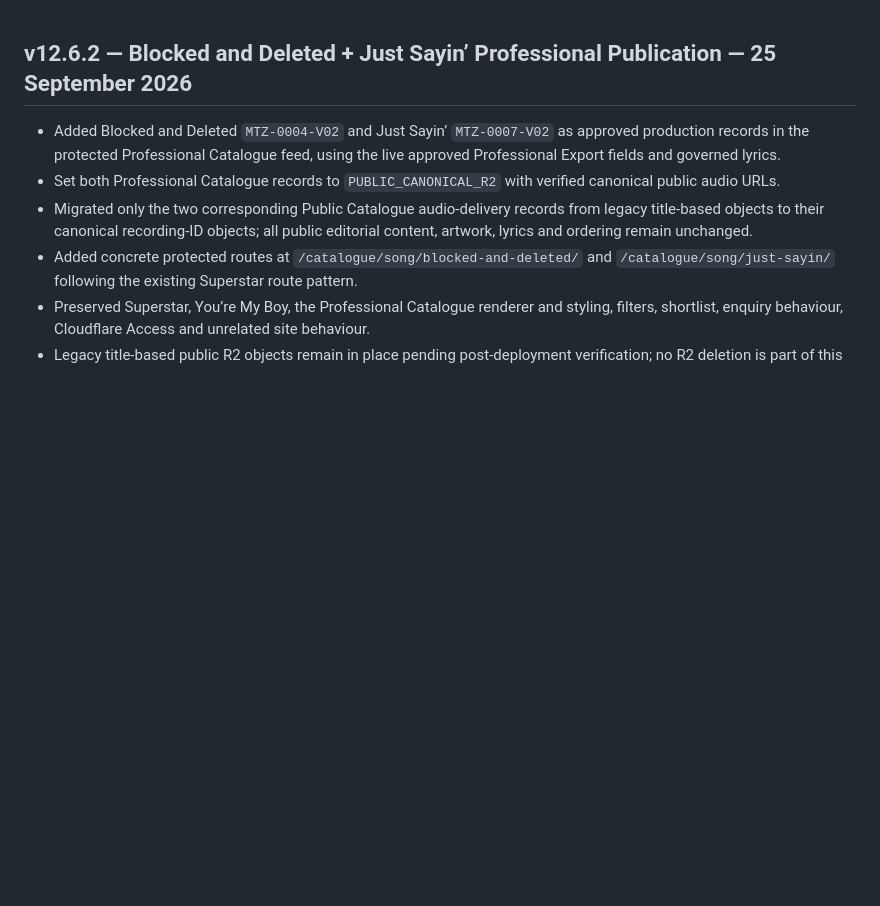
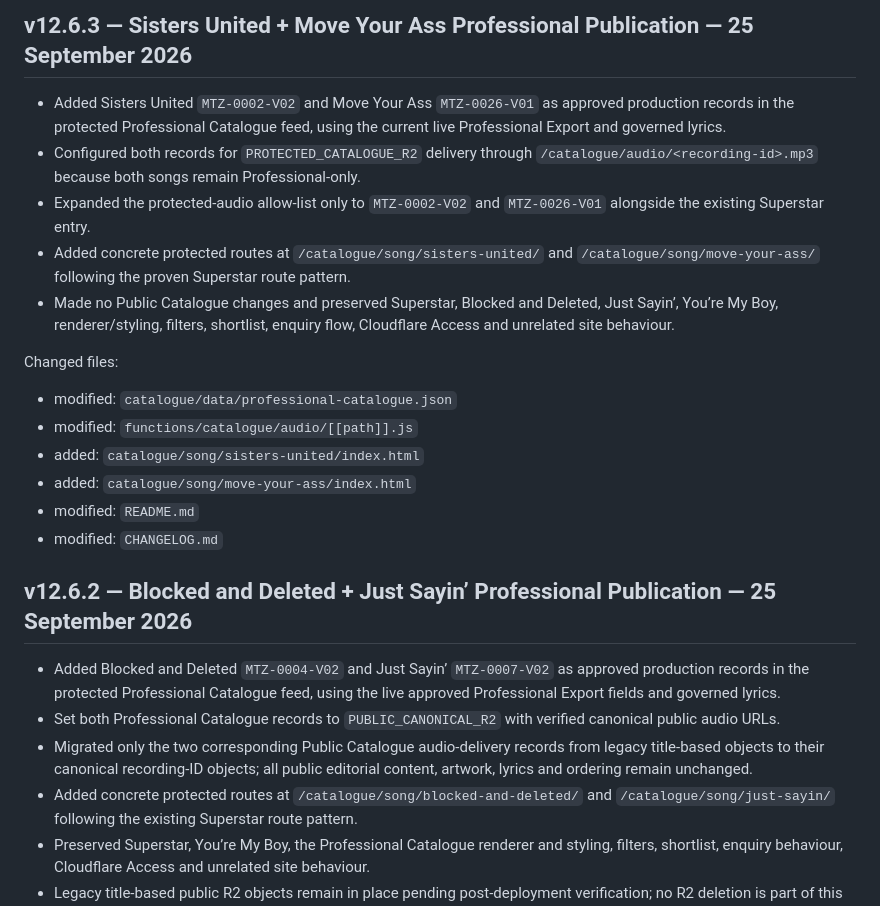
Before and after one commit to MikeBlakeTypes/themarveltonez-website, a Markdown page: CHANGELOG.md, the part around the change. Drawn GitHub-style; blank space fills up the shorter version.

Commit message:
v12.6.3: add release changelog

```diff
--- a/CHANGELOG.md
+++ b/CHANGELOG.md
@@ -1,3 +1,20 @@
+## v12.6.3 — Sisters United + Move Your Ass Professional Publication — 25 September 2026
+
+- Added Sisters United `MTZ-0002-V02` and Move Your Ass `MTZ-0026-V01` as approved production records in the protected Professional Catalogue feed, using the current live Professional Export and governed lyrics.
+- Configured both records for `PROTECTED_CATALOGUE_R2` delivery through `/catalogue/audio/<recording-id>.mp3` because both songs remain Professional-only.
+- Expanded the protected-audio allow-list only to `MTZ-0002-V02` and `MTZ-0026-V01` alongside the existing Superstar entry.
+- Added concrete protected routes at `/catalogue/song/sisters-united/` and `/catalogue/song/move-your-ass/` following the proven Superstar route pattern.
+- Made no Public Catalogue changes and preserved Superstar, Blocked and Deleted, Just Sayin’, You’re My Boy, renderer/styling, filters, shortlist, enquiry flow, Cloudflare Access and unrelated site behaviour.
+
+Changed files:
+
+- modified: `catalogue/data/professional-catalogue.json`
+- modified: `functions/catalogue/audio/[[path]].js`
+- added: `catalogue/song/sisters-united/index.html`
+- added: `catalogue/song/move-your-ass/index.html`
+- modified: `README.md`
+- modified: `CHANGELOG.md`
+
 ## v12.6.2 — Blocked and Deleted + Just Sayin’ Professional Publication — 25 September 2026
 
 - Added Blocked and Deleted `MTZ-0004-V02` and Just Sayin’ `MTZ-0007-V02` as approved production records in the protected Professional Catalogue feed, using the live approved Professional Export fields and governed lyrics.
```
